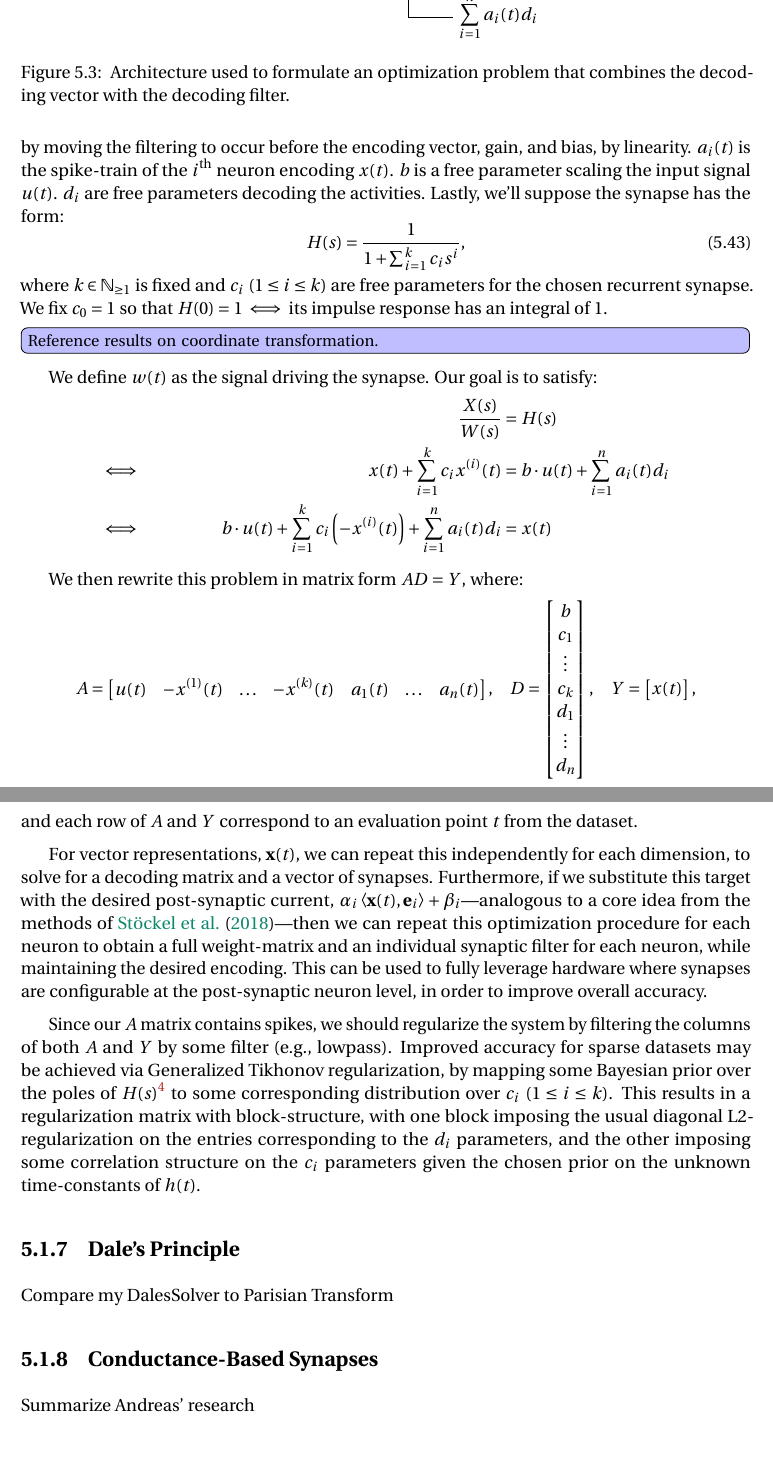
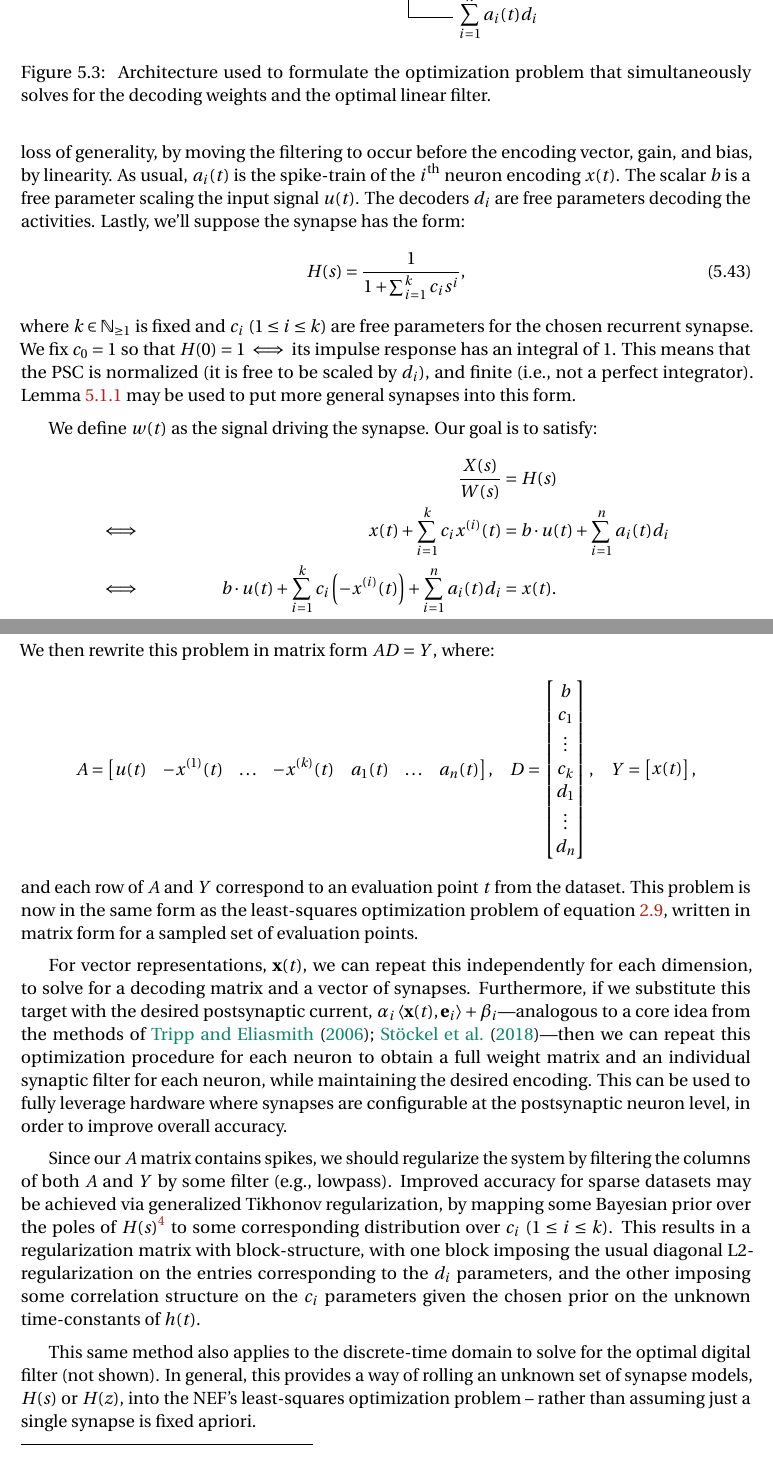
Before and after one commit to arvoelke/phd, a LaTeX thesis (paper/phd.tex, which reads paper/phd-extensions.tex): two parts of pages 137 and 138 of 219 before the commit and two parts of pages 137 and 138 of 220 after it, joined at a grey line, cut so that both start at the same text. Compiled offline with pdfLaTeX; a missing bibliography style is replaced by a similar one.

Commit message:
Solving for optimal filters

```diff
--- a/paper/phd-extensions.tex
+++ b/paper/phd-extensions.tex
@@ -826,6 +826,6 @@ We find through cross-validation that the network performs best when it contains
   \draw [->] (integ) -- node [name=fanout] {${x}(t)$} (output);
   \draw [->] (decoded) -| node[pos=0.98] {$+$} node [near end] {} (sum);
 \end{tikzpicture}
-\caption{\label{fig:decoding-filter} Architecture used to formulate an optimization problem that combines the decoding vector with the decoding filter.}
+\caption{\label{fig:decoding-filter} Architecture used to formulate the optimization problem that simultaneously solves for the decoding weights and the optimal linear filter.}
 \end{figure}
 
@@ -835,2 +831,0 @@ We begin by considering the architecture from Fig.~\ref{fig:decoding-filter}.
-Beginning with the scalar case, ${x}(t)$ is the known target representation, which here we interpret as the PSC without loss of generality, by moving the filtering to occur before the encoding vector, gain, and bias, by linearity.
-$a_i(t)$ is the spike-train of the $i^\text{th}$ neuron encoding ${x}(t)$. ${b}$ is a free parameter scaling the input signal ${u}(t)$. ${d}_i$ are free parameters decoding the activities. Lastly, we'll suppose the synapse has the form:
@@ -837,36 +835,34 @@ $a_i(t)$ is the spike-train of the $i^\text{th}$ neuron encoding ${x}(t)$. ${b}$
+In the scalar case, ${x}(t)$ is the known target representation, which as usual we may think of as the PSC without loss of generality, by moving the filtering to occur before the encoding vector, gain, and bias, by linearity.
+As usual, $a_i(t)$ is the spike-train of the $i^\text{th}$ neuron encoding ${x}(t)$. The scalar ${b}$ is a free parameter scaling the input signal ${u}(t)$. The decoders ${d}_i$ are free parameters decoding the activities. Lastly, we'll suppose the synapse has the form:
 \begin{equation}
 H(s) = \frac{1}{1 + \sum_{i=1}^k c_i s^i} \text{,}
 \end{equation}
 where $k \in \mathbb{N}_{\ge 1}$ is fixed and $c_i$ ($1 \le i \le k$) are free parameters for the chosen recurrent synapse.
 We fix $c_0 = 1$ so that $H(0) = 1 \iff$ its impulse response has an integral of $1$.
-\TODO{Reference results on coordinate transformation.}
+This means that the PSC is normalized (it is free to be scaled by $d_i$), and finite (i.e.,~not a perfect integrator).
+Lemma~\ref{lemma:coord-transform} may be used to put more general synapses into this form.
 
 We define ${w}(t)$ as the signal driving the synapse. Our goal is to satisfy:
 \begin{align*}
     && \frac{{X}(s)}{{W}(s)} &= H(s) \\
     \iff && {x}(t) + \sum_{i=1}^k c_i {x}^{(i)}(t) &= {b} \cdot {u}(t) + \sum_{i=1}^n a_i(t) {d}_i \\
-    \iff && {b} \cdot {u}(t) + \sum_{i=1}^k c_i \left(-{x}^{(i)}(t)\right) + \sum_{i=1}^n a_i(t) {d}_i &= {x}(t)
+    \iff && {b} \cdot {u}(t) + \sum_{i=1}^k c_i \left(-{x}^{(i)}(t)\right) + \sum_{i=1}^n a_i(t) {d}_i &= {x}(t) \text{.}
 \end{align*}
-
 We then rewrite this problem in matrix form $AD = Y$, where:
 $$A = \left[ \begin{matrix} {u}(t) & -{x}^{(1)}(t) & \ldots & -{x}^{(k)}(t) & a_1(t) & \ldots & a_n(t)  \end{matrix} \right] \text{,} \quad D = \left[ \begin{matrix} {b} \\ c_1 \\ \vdots \\ c_k \\ d_1 \\ \vdots \\ d_n \end{matrix} \right] \text{,} \quad Y = \left[ \begin{matrix} {x}(t) \end{matrix} \right]\text{,}$$
 and each row of $A$ and $Y$ correspond to an evaluation point $t$ from the dataset.
+This problem is now in the same form as the least-squares optimization problem of equation~\ref{eq:decoder_solution}, written in matrix form for a sampled set of evaluation points.
 
 For vector representations, $\V{x}(t)$, we can repeat this independently for each dimension, to solve for a decoding matrix and a vector of synapses.
-Furthermore, if we substitute this target with the desired post-synaptic current, $\alpha_i \left \langle \V{x}(t)\text{,}\, \V{e}_i \right \rangle + \beta_i$---analogous to a core idea from the methods of \citet{stoeckel2018}---then we can repeat this optimization procedure for each neuron to obtain a full weight-matrix and an individual synaptic filter for each neuron, while maintaining the desired encoding.
-This can be used to fully leverage hardware where synapses are configurable at the post-synaptic neuron level, in order to improve overall accuracy.
+Furthermore, if we substitute this target with the desired postsynaptic current, $\alpha_i \left \langle \V{x}(t)\text{,}\, \V{e}_i \right \rangle + \beta_i$---analogous to a core idea from the methods of \citet{tripp2006neural, stoeckel2018}---then we can repeat this optimization procedure for each neuron to obtain a full weight matrix and an individual synaptic filter for each neuron, while maintaining the desired encoding.
+This can be used to fully leverage hardware where synapses are configurable at the postsynaptic neuron level, in order to improve overall accuracy.
 
 Since our $A$ matrix contains spikes, we should regularize the system by filtering the columns of both $A$ and $Y$ by some filter (e.g.,~lowpass).
-Improved accuracy for sparse datasets may be achieved via Generalized Tikhonov regularization, by mapping some Bayesian prior over the poles of $H(s)$\footnote{The time-constants of $h(t)$ are equal to $-p_i^{-1}$ where $p_i$ is the $i^\text{th}$ pole of $H(s)$.} to some corresponding distribution over $c_i$ ($1 \le i \le k$).
+Improved accuracy for sparse datasets may be achieved via generalized Tikhonov regularization, by mapping some Bayesian prior over the poles of $H(s)$\footnote{The time-constants of $h(t)$ are equal to $-p_i^{-1}$ where $p_i$ is the $i^\text{th}$ pole of $H(s)$.} to some corresponding distribution over $c_i$ ($1 \le i \le k$).
 This results in a regularization matrix with block-structure, with one block imposing the usual diagonal L2-regularization on the entries corresponding to the $d_i$ parameters, and the other imposing some correlation structure on the $c_i$ parameters given the chosen prior on the unknown time-constants of $h(t)$.
 
-\subsection{Dale's Principle}
-
-Compare my DalesSolver to Parisian Transform
-
-\subsection{Conductance-Based Synapses}
-
-Summarize Andreas' research
+This same method also applies to the discrete-time domain to solve for the optimal digital filter (not shown).
+In general, this provides a way of rolling an unknown set of synapse models, $H(s)$ or $H(z)$, into the NEF's least-squares optimization problem -- rather than assuming just a single synapse is fixed apriori.
 
 
 \section{Neural Extensions}
```
Also changed, not shown: paper/phd-extensions.tex (10 more changed lines).
